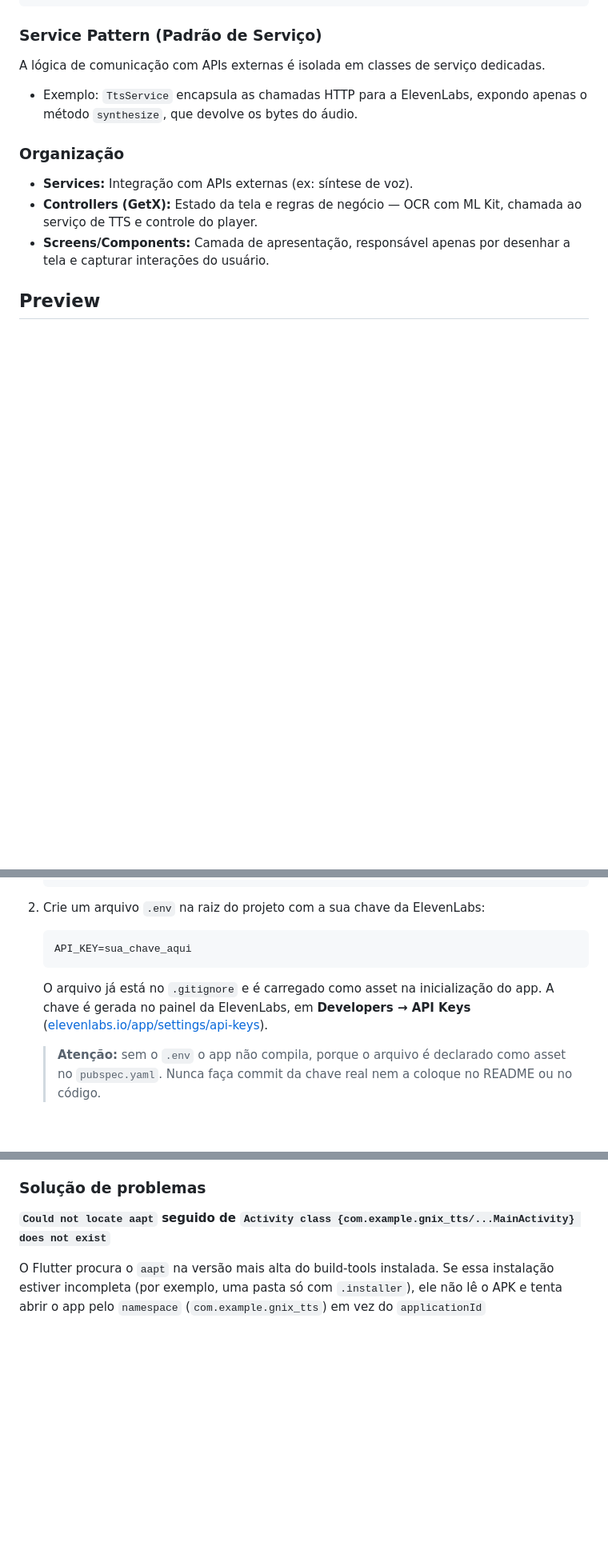
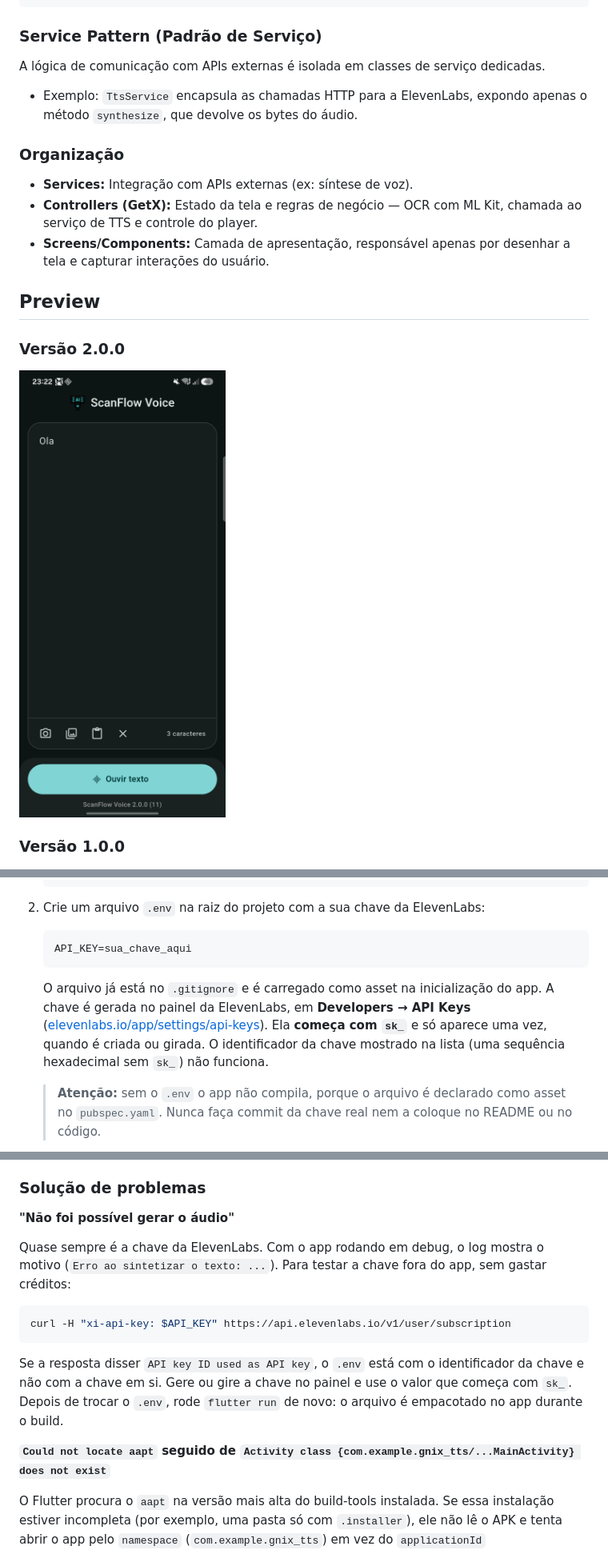
Before and after one commit to davigomesflorencio/scanflow_voice, a Markdown page: README.md, 3 parts joined by grey strips. Shown at 80% size. Drawn GitHub-style; pictures changed too: assets/2.0.0/tela_principal_escuro.png (added); blank space fills up the shorter version.

````diff
--- a/README.md
+++ b/README.md
@@ -73,6 +81,14 @@ A lógica de comunicação com APIs externas é isolada em classes de serviço d
 - **Screens/Components:** Camada de apresentação, responsável apenas por desenhar a tela e capturar interações do usuário.
 
 ## Preview
+
+### Versão 2.0.0
+
+<div>
+<img src="assets/2.0.0/tela_principal_escuro.png" alt="Tela principal no modo escuro: editor de texto com barra de ações e botão Ouvir texto" style="width:200px;"/>
+</div>
+
+### Versão 1.0.0
 
 <div>
 <img src="assets/1.0.0/Screenshot_20251229_165241.jpg" alt="drawing" style="width:200px;"/>
@@ -130,7 +146,7 @@ O Kotlin embutido do AGP 9 está desligado (`android.builtInKotlin=false` e `and
    API_KEY=sua_chave_aqui
    ```
    O arquivo já está no `.gitignore` e é carregado como asset na inicialização do app.
-   A chave é gerada no painel da ElevenLabs, em **Developers → API Keys** ([elevenlabs.io/app/settings/api-keys](https://elevenlabs.io/app/settings/api-keys)).
+   A chave é gerada no painel da ElevenLabs, em **Developers → API Keys** ([elevenlabs.io/app/settings/api-keys](https://elevenlabs.io/app/settings/api-keys)). Ela **começa com `sk_`** e só aparece uma vez, quando é criada ou girada. O identificador da chave mostrado na lista (uma sequência hexadecimal sem `sk_`) não funciona.
 
    > **Atenção:** sem o `.env` o app não compila, porque o arquivo é declarado como asset no `pubspec.yaml`. Nunca faça commit da chave real nem a coloque no README ou no código.
 3. Instale as dependências:
@@ -185,6 +201,16 @@ A cada nova versão:
 
 ### Solução de problemas
 
+**"Não foi possível gerar o áudio"**
+
+Quase sempre é a chave da ElevenLabs. Com o app rodando em debug, o log mostra o motivo (`Erro ao sintetizar o texto: ...`). Para testar a chave fora do app, sem gastar créditos:
+
+```bash
+curl -H "xi-api-key: $API_KEY" https://api.elevenlabs.io/v1/user/subscription
+```
+
+Se a resposta disser `API key ID used as API key`, o `.env` está com o identificador da chave e não com a chave em si. Gere ou gire a chave no painel e use o valor que começa com `sk_`. Depois de trocar o `.env`, rode `flutter run` de novo: o arquivo é empacotado no app durante o build.
+
 **`Could not locate aapt` seguido de `Activity class {com.example.gnix_tts/...MainActivity} does not exist`**
 
 O Flutter procura o `aapt` na versão mais alta do build-tools instalada. Se essa instalação estiver incompleta (por exemplo, uma pasta só com `.installer`), ele não lê o APK e tenta abrir o app pelo `namespace` (`com.example.gnix_tts`) em vez do `applicationId` (`com.davi.dev.scanflowvoice`). Reinstale essa versão do build-tools pelo **SDK Manager** do Android Studio ou por linha de comando:
````
Also changed, not shown: other parts of README.md (+15 -7 lines), CHANGELOG.md (+29 -3 lines), 7 other files.
